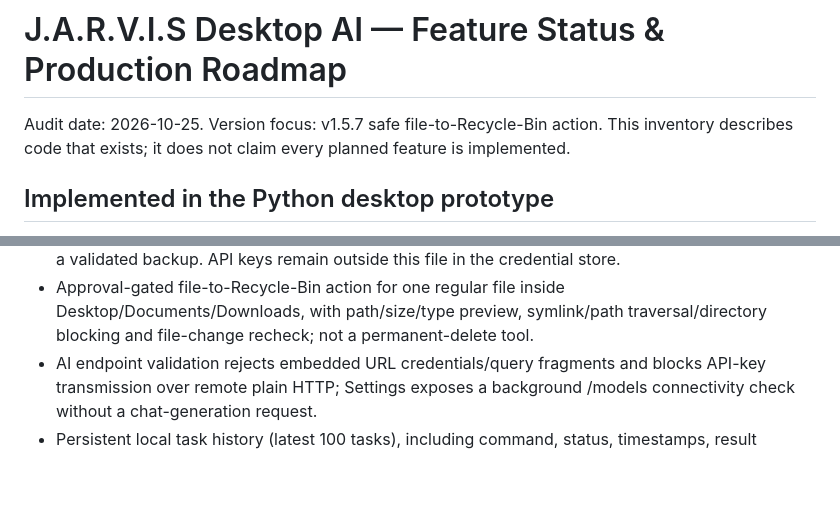
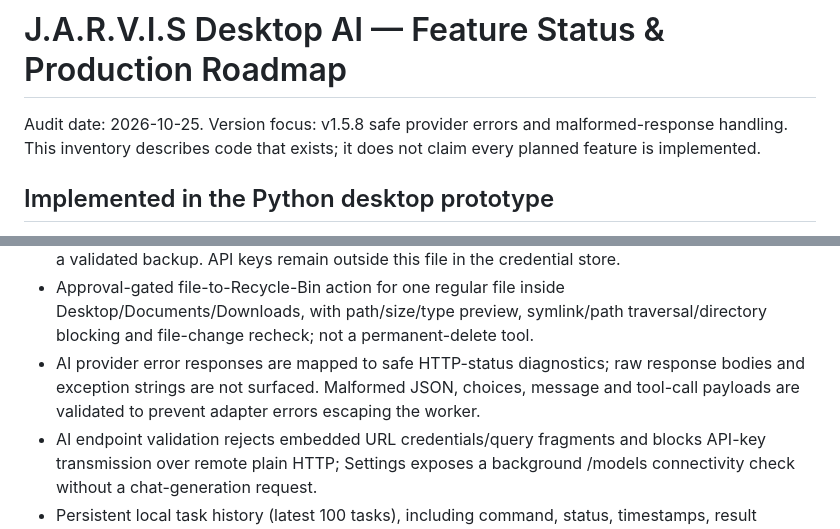
Before and after one commit to zobaerio/jarvisai, a Markdown page: Zobaerio-Jarvis-AI/FEATURE_STATUS.md, 2 parts joined by grey strips. Rendered like a GitHub page; blank space fills up the shorter version.

Commit message:
docs: record provider response safety

```diff
--- a/Zobaerio-Jarvis-AI/FEATURE_STATUS.md
+++ b/Zobaerio-Jarvis-AI/FEATURE_STATUS.md
@@ -1,6 +1,6 @@
 # J.A.R.V.I.S Desktop AI — Feature Status & Production Roadmap
 
-Audit date: 2026-10-25. Version focus: v1.5.7 safe file-to-Recycle-Bin action. This inventory describes code that exists; it does not claim every planned feature is implemented.
+Audit date: 2026-10-25. Version focus: v1.5.8 safe provider errors and malformed-response handling. This inventory describes code that exists; it does not claim every planned feature is implemented.
 
 ## Implemented in the Python desktop prototype
 - Dark Windows desktop command-center UI with generated J.A.R.V.I.S branding, taskbar/window icon, clock and CPU/memory indicators.
@@ -20,6 +20,7 @@ Audit date: 2026-10-25. Version focus: v1.5.7 safe file-to-Recycle-Bin action. T
 - Opt-in wake-word listening prototype.
 - Settings JSON uses atomic fsynced saves and a recovery backup; corrupt primary files fall back to a validated backup. API keys remain outside this file in the credential store.
 - Approval-gated file-to-Recycle-Bin action for one regular file inside Desktop/Documents/Downloads, with path/size/type preview, symlink/path traversal/directory blocking and file-change recheck; not a permanent-delete tool.
+- AI provider error responses are mapped to safe HTTP-status diagnostics; raw response bodies and exception strings are not surfaced. Malformed JSON, choices, message and tool-call payloads are validated to prevent adapter errors escaping the worker.
 - AI endpoint validation rejects embedded URL credentials/query fragments and blocks API-key transmission over remote plain HTTP; Settings exposes a background /models connectivity check without a chat-generation request.
 - Persistent local task history (latest 100 tasks), including command, status, timestamps, result summary and bounded progress events; path-level in-process locking, unique temp files, fsync/atomic replacement and backup recovery; history viewer is available in the desktop UI.
 - Manual retry of a selected historical command after an explicit confirmation; a retry creates a fresh task record.
```
